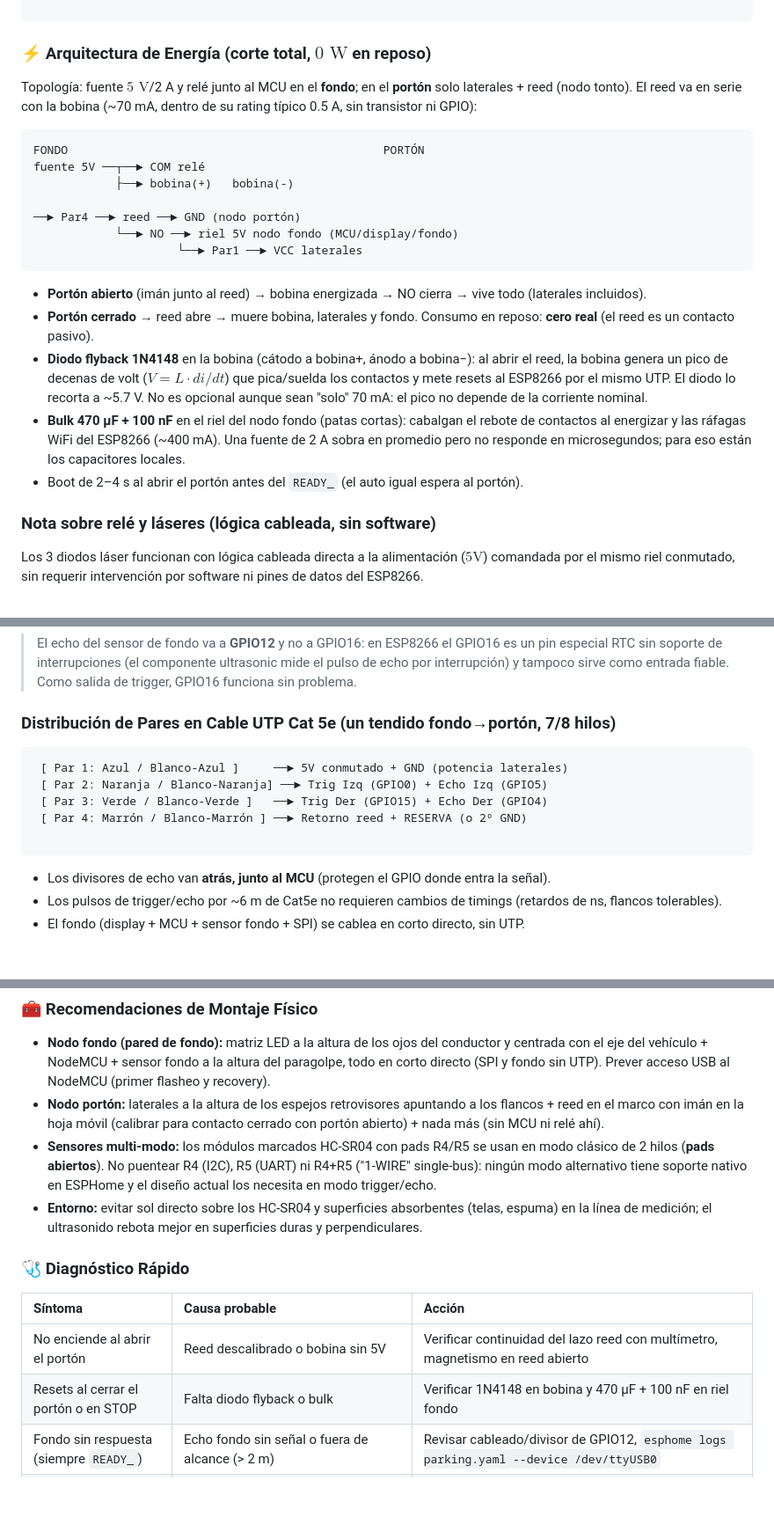
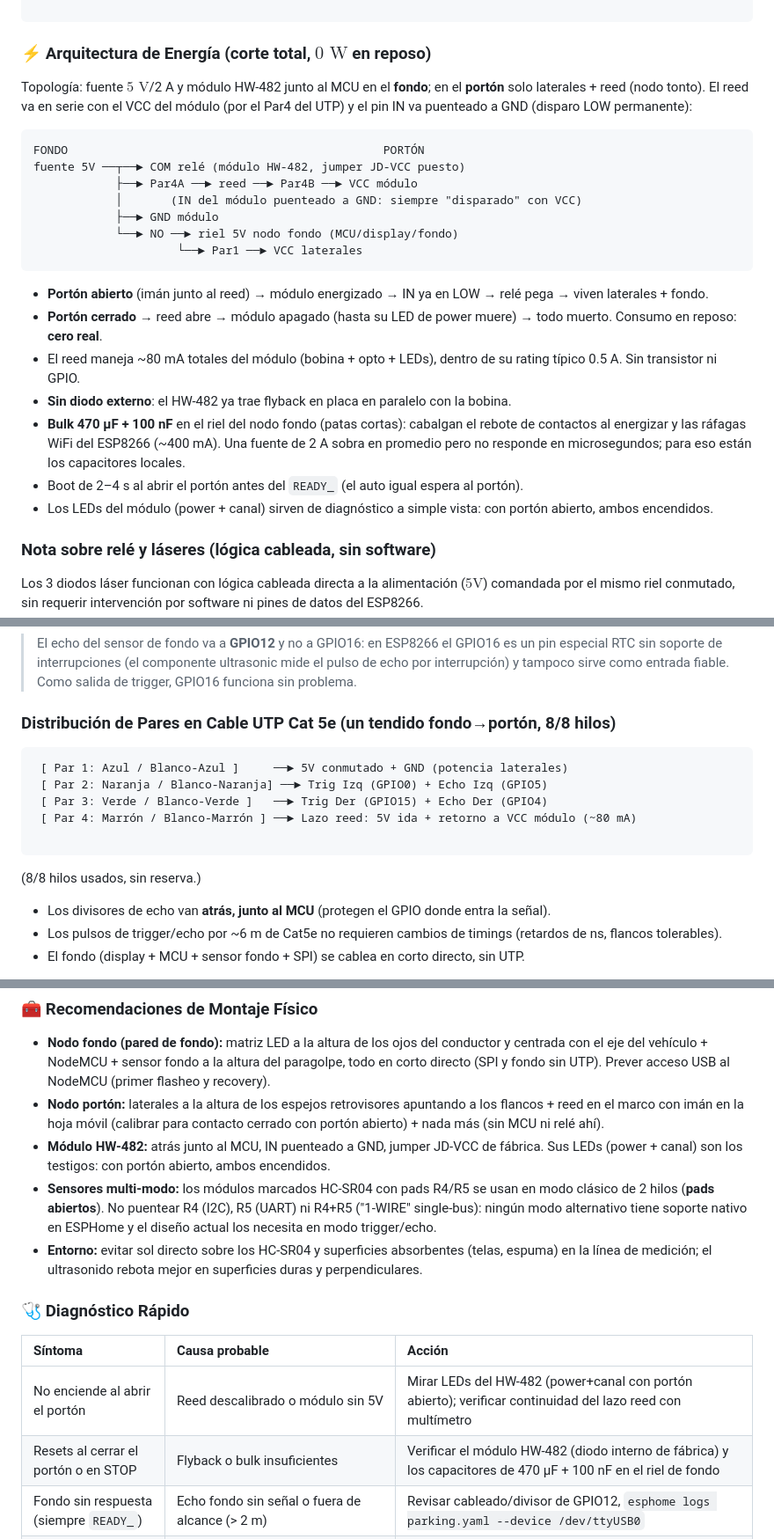
Before and after one commit to abelbour/Asistente-de-Estacionamiento, a Markdown page: readme.md, 3 parts joined by grey strips. Shown at 88% size. Rendered like a GitHub page; blank space fills up the shorter version.

````diff
--- a/readme.md
+++ b/readme.md
@@ -101,23 +101,25 @@ El asistente utiliza tres sensores ultrasónicos (HC-SR04), tres módulos de dio
 
 ### ⚡ Arquitectura de Energía (corte total, $0\text{ W}$ en reposo)
 
-Topología: fuente $5\text{ V}$/2 A y relé junto al MCU en el **fondo**; en el **portón** solo laterales + reed (nodo tonto). El reed va en serie con la bobina (~70 mA, dentro de su rating típico 0.5 A, sin transistor ni GPIO):
+Topología: fuente $5\text{ V}$/2 A y módulo HW-482 junto al MCU en el **fondo**; en el **portón** solo laterales + reed (nodo tonto). El reed va en serie con el VCC del módulo (por el Par4 del UTP) y el pin IN va puenteado a GND (disparo LOW permanente):
 
 ```text
 FONDO                                              PORTÓN
-fuente 5V ──┬──► COM relé
-            ├──► bobina(+)   bobina(-)
-
-──► Par4 ──► reed ──► GND (nodo portón)
+fuente 5V ──┬──► COM relé (módulo HW-482, jumper JD-VCC puesto)
+            ├──► Par4A ──► reed ──► Par4B ──► VCC módulo
+            │       (IN del módulo puenteado a GND: siempre "disparado" con VCC)
+            ├──► GND módulo
             └──► NO ──► riel 5V nodo fondo (MCU/display/fondo)
                      └──► Par1 ──► VCC laterales
 ```
 
-* **Portón abierto** (imán junto al reed) → bobina energizada → NO cierra → vive todo (laterales incluidos).
-* **Portón cerrado** → reed abre → muere bobina, laterales y fondo. Consumo en reposo: **cero real** (el reed es un contacto pasivo).
-* **Diodo flyback 1N4148** en la bobina (cátodo a bobina+, ánodo a bobina−): al abrir el reed, la bobina genera un pico de decenas de volt ($V = L \cdot di/dt$) que pica/suelda los contactos y mete resets al ESP8266 por el mismo UTP. El diodo lo recorta a ~5.7 V. No es opcional aunque sean "solo" 70 mA: el pico no depende de la corriente nominal.
+* **Portón abierto** (imán junto al reed) → módulo energizado → IN ya en LOW → relé pega → viven laterales + fondo.
+* **Portón cerrado** → reed abre → módulo apagado (hasta su LED de power muere) → todo muerto. Consumo en reposo: **cero real**.
+* El reed maneja ~80 mA totales del módulo (bobina + opto + LEDs), dentro de su rating típico 0.5 A. Sin transistor ni GPIO.
+* **Sin diodo externo**: el HW-482 ya trae flyback en placa en paralelo con la bobina.
 * **Bulk 470 µF + 100 nF** en el riel del nodo fondo (patas cortas): cabalgan el rebote de contactos al energizar y las ráfagas WiFi del ESP8266 (~400 mA). Una fuente de 2 A sobra en promedio pero no responde en microsegundos; para eso están los capacitores locales.
 * Boot de 2–4 s al abrir el portón antes del `READY_` (el auto igual espera al portón).
+* Los LEDs del módulo (power + canal) sirven de diagnóstico a simple vista: con portón abierto, ambos encendidos.
 
 ### Nota sobre relé y láseres (lógica cableada, sin software)
 
@@ -140,15 +142,16 @@ Echo HC-SR04 (5V) ───[ 1.5 kΩ ]───┬───► GPIO ESP8266 (2.7
 
 > El echo del sensor de fondo va a **GPIO12** y no a GPIO16: en ESP8266 el GPIO16 es un pin especial RTC sin soporte de interrupciones (el componente ultrasonic mide el pulso de echo por interrupción) y tampoco sirve como entrada fiable. Como salida de trigger, GPIO16 funciona sin problema.
 
-### Distribución de Pares en Cable UTP Cat 5e (un tendido fondo→portón, 7/8 hilos)
+### Distribución de Pares en Cable UTP Cat 5e (un tendido fondo→portón, 8/8 hilos)
 
 ```text
  [ Par 1: Azul / Blanco-Azul ]     ──► 5V conmutado + GND (potencia laterales)
  [ Par 2: Naranja / Blanco-Naranja] ──► Trig Izq (GPIO0) + Echo Izq (GPIO5)
  [ Par 3: Verde / Blanco-Verde ]   ──► Trig Der (GPIO15) + Echo Der (GPIO4)
- [ Par 4: Marrón / Blanco-Marrón ] ──► Retorno reed + RESERVA (o 2º GND)
+ [ Par 4: Marrón / Blanco-Marrón ] ──► Lazo reed: 5V ida + retorno a VCC módulo (~80 mA)
 
 ```
+(8/8 hilos usados, sin reserva.)
 
 * Los divisores de echo van **atrás, junto al MCU** (protegen el GPIO donde entra la señal).
 * Los pulsos de trigger/echo por ~6 m de Cat5e no requieren cambios de timings (retardos de ns, flancos tolerables).
@@ -160,6 +163,7 @@ Echo HC-SR04 (5V) ───[ 1.5 kΩ ]───┬───► GPIO ESP8266 (2.7
 
 * **Nodo fondo (pared de fondo):** matriz LED a la altura de los ojos del conductor y centrada con el eje del vehículo + NodeMCU + sensor fondo a la altura del paragolpe, todo en corto directo (SPI y fondo sin UTP). Prever acceso USB al NodeMCU (primer flasheo y recovery).
 * **Nodo portón:** laterales a la altura de los espejos retrovisores apuntando a los flancos + reed en el marco con imán en la hoja móvil (calibrar para contacto cerrado con portón abierto) + nada más (sin MCU ni relé ahí).
+* **Módulo HW-482:** atrás junto al MCU, IN puenteado a GND, jumper JD-VCC de fábrica. Sus LEDs (power + canal) son los testigos: con portón abierto, ambos encendidos.
 * **Sensores multi-modo:** los módulos marcados HC-SR04 con pads R4/R5 se usan en modo clásico de 2 hilos (**pads abiertos**). No puentear R4 (I2C), R5 (UART) ni R4+R5 ("1-WIRE" single-bus): ningún modo alternativo tiene soporte nativo en ESPHome y el diseño actual los necesita en modo trigger/echo.
 * **Entorno:** evitar sol directo sobre los HC-SR04 y superficies absorbentes (telas, espuma) en la línea de medición; el ultrasonido rebota mejor en superficies duras y perpendiculares.
 
@@ -167,8 +171,8 @@ Echo HC-SR04 (5V) ───[ 1.5 kΩ ]───┬───► GPIO ESP8266 (2.7
 
 | Síntoma | Causa probable | Acción |
 | :--- | :--- | :--- |
-| No enciende al abrir el portón | Reed descalibrado o bobina sin 5V | Verificar continuidad del lazo reed con multímetro, magnetismo en reed abierto |
-| Resets al cerrar el portón o en STOP | Falta diodo flyback o bulk | Verificar 1N4148 en bobina y 470 µF + 100 nF en riel fondo |
+| No enciende al abrir el portón | Reed descalibrado o módulo sin 5V | Mirar LEDs del HW-482 (power+canal con portón abierto); verificar continuidad del lazo reed con multímetro |
+| Resets al cerrar el portón o en STOP | Flyback o bulk insuficientes | Verificar el módulo HW-482 (diodo interno de fábrica) y los capacitores de 470 µF + 100 nF en el riel de fondo |
 | Fondo sin respuesta (siempre `READY_`) | Echo fondo sin señal o fuera de alcance (> 2 m) | Revisar cableado/divisor de GPIO12, `esphome logs parking.yaml --device /dev/ttyUSB0` |
 | Texto espejado o rotado | Orden de encadenado DOUT→DIN invertido | Probar `reverse_enable`, `rotate_chip` o `flip_x` |
 | Brillo bajo / flicker | Caída de tensión con 4 chips a 3.3 V o cable UTP muy largo | Level-converter, alimentar matriz con 5 V dedicados |
````
Also changed, not shown: other parts of readme.md (+2 -2 lines).
